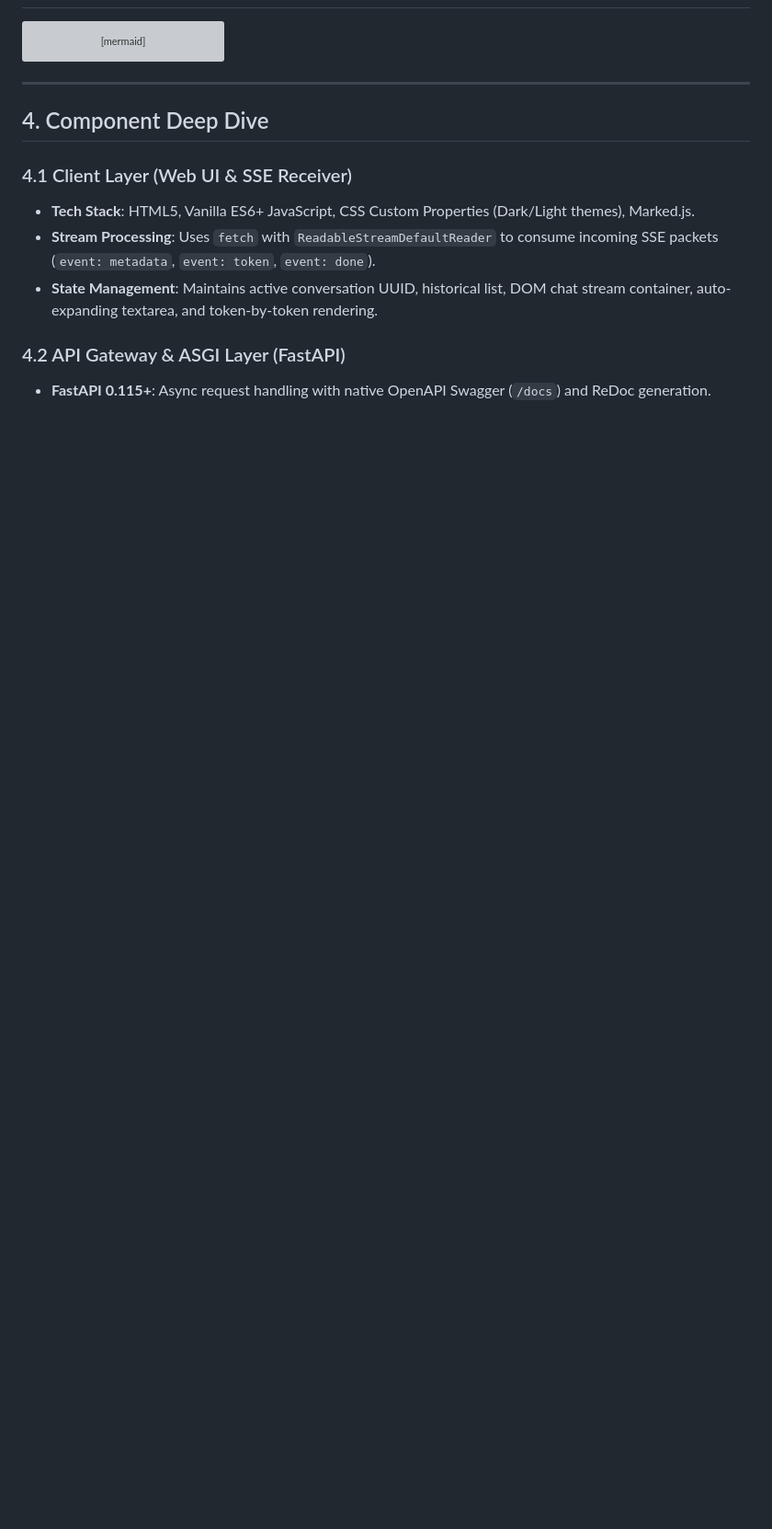
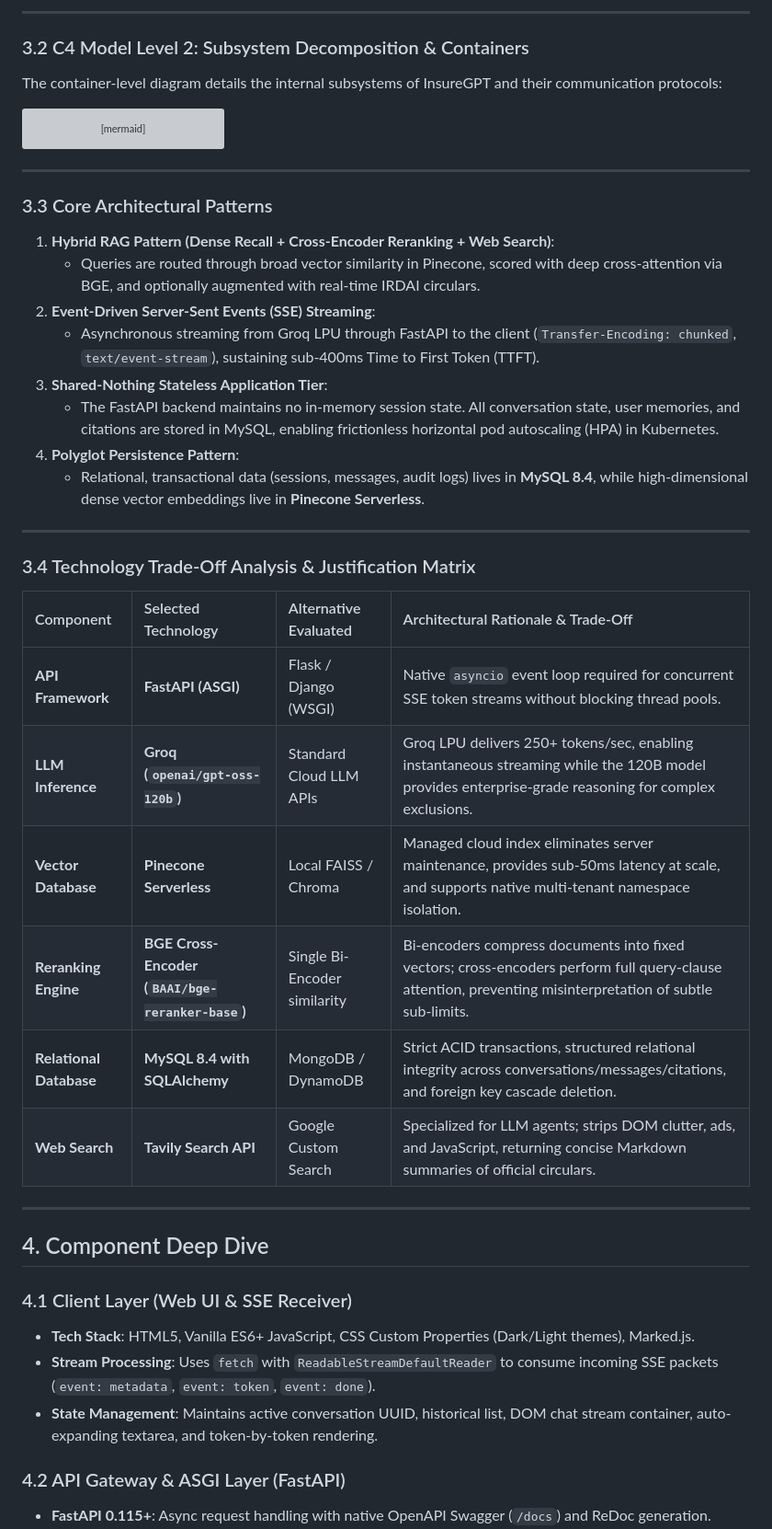
Before and after one commit to bittush8789/insuregpt-ai, a Markdown page: SYSTEM_DESIGN.md, the part around one of its changes. Shown at 92% size. Rendered like a GitHub page; blank space fills up the shorter version; grey boxes are pictures that could not be loaded.

````diff
--- a/SYSTEM_DESIGN.md
+++ b/SYSTEM_DESIGN.md
@@ -69,3 +108,8 @@
+---
+
+### 3.2 C4 Model Level 2: Subsystem Decomposition & Containers
+
+The container-level diagram details the internal subsystems of InsureGPT and their communication protocols:
 
 ```mermaid
 flowchart TD
@@ -119,6 +163,32 @@ flowchart TD
     RouterChat -->|"Persist Messages & Citations"| MySQL
     MySQL --- PVC
 ```
+
+---
+
+### 3.3 Core Architectural Patterns
+
+1. **Hybrid RAG Pattern (Dense Recall + Cross-Encoder Reranking + Web Search)**:
+   - Queries are routed through broad vector similarity in Pinecone, scored with deep cross-attention via BGE, and optionally augmented with real-time IRDAI circulars.
+2. **Event-Driven Server-Sent Events (SSE) Streaming**:
+   - Asynchronous streaming from Groq LPU through FastAPI to the client (`Transfer-Encoding: chunked`, `text/event-stream`), sustaining sub-400ms Time to First Token (TTFT).
+3. **Shared-Nothing Stateless Application Tier**:
+   - The FastAPI backend maintains no in-memory session state. All conversation state, user memories, and citations are stored in MySQL, enabling frictionless horizontal pod autoscaling (HPA) in Kubernetes.
+4. **Polyglot Persistence Pattern**:
+   - Relational, transactional data (sessions, messages, audit logs) lives in **MySQL 8.4**, while high-dimensional dense vector embeddings live in **Pinecone Serverless**.
+
+---
+
+### 3.4 Technology Trade-Off Analysis & Justification Matrix
+
+| Component | Selected Technology | Alternative Evaluated | Architectural Rationale & Trade-Off |
+| :--- | :--- | :--- | :--- |
+| **API Framework** | **FastAPI (ASGI)** | Flask / Django (WSGI) | Native `asyncio` event loop required for concurrent SSE token streams without blocking thread pools. |
+| **LLM Inference** | **Groq (`openai/gpt-oss-120b`)** | Standard Cloud LLM APIs | Groq LPU delivers 250+ tokens/sec, enabling instantaneous streaming while the 120B model provides enterprise-grade reasoning for complex exclusions. |
+| **Vector Database** | **Pinecone Serverless** | Local FAISS / Chroma | Managed cloud index eliminates server maintenance, provides sub-50ms latency at scale, and supports native multi-tenant namespace isolation. |
+| **Reranking Engine** | **BGE Cross-Encoder (`BAAI/bge-reranker-base`)** | Single Bi-Encoder similarity | Bi-encoders compress documents into fixed vectors; cross-encoders perform full query-clause attention, preventing misinterpretation of subtle sub-limits. |
+| **Relational Database** | **MySQL 8.4 with SQLAlchemy** | MongoDB / DynamoDB | Strict ACID transactions, structured relational integrity across conversations/messages/citations, and foreign key cascade deletion. |
+| **Web Search** | **Tavily Search API** | Google Custom Search | Specialized for LLM agents; strips DOM clutter, ads, and JavaScript, returning concise Markdown summaries of official circulars. |
 
 
 ---
````
Also changed, not shown: other parts of SYSTEM_DESIGN.md (+42 -3 lines), README.md (+6 -2 lines).
